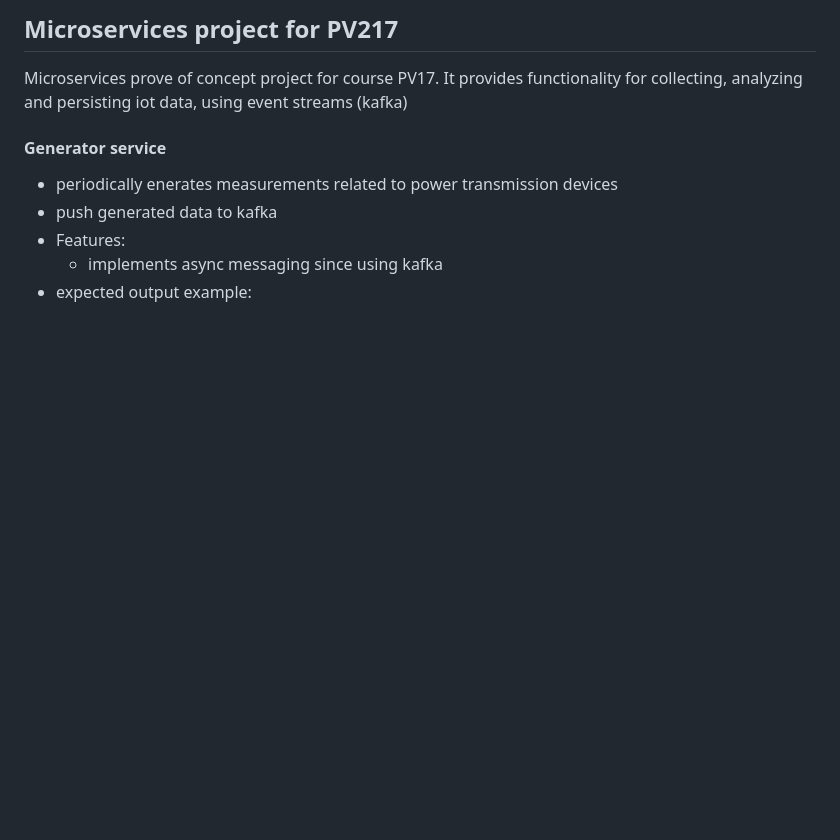
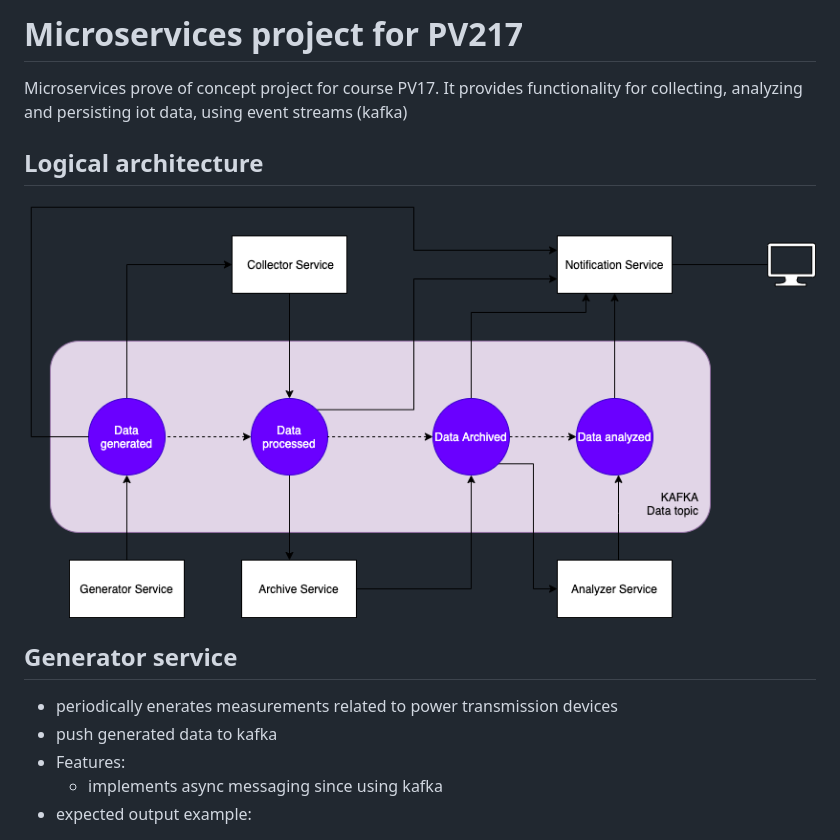
Before and after one commit to Mrazator/iot-microservices-kafka, a Markdown page: README.md, the part around the change printed below. GitHub-like rendering; pictures changed too: architecture/logical-architecture.drawio.png (added); blank space fills up the shorter version.

Commit message:
updated readme, init notification and kafka services

```diff
--- a/README.md
+++ b/README.md
@@ -1,7 +1,12 @@
-## Microservices project for PV217
+# Microservices project for PV217
+
 Microservices prove of concept project for course PV17.  It provides functionality for collecting, analyzing and persisting iot data, using event streams (kafka)
 
-#### Generator service
+## Logical architecture
+
+![Logical architecture](./architecture/logical-architecture.drawio.png)
+
+## Generator service
   - periodically enerates measurements related to power transmission devices
   - push generated data to kafka
   - Features:
```
Also changed, not shown: other parts of README.md (+5 -4 lines), 4 other files.
